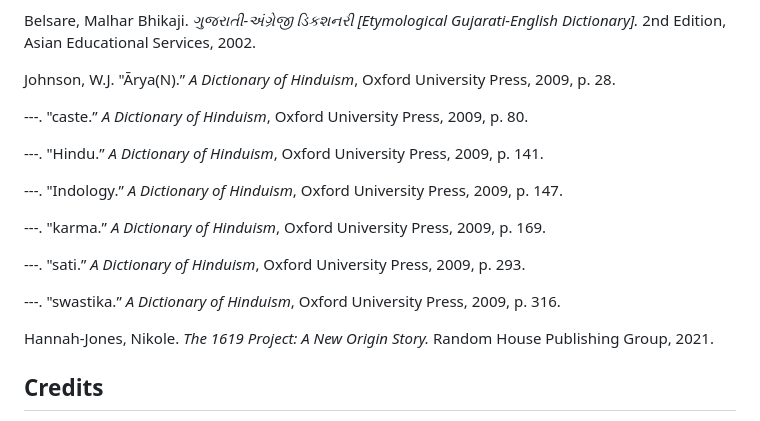
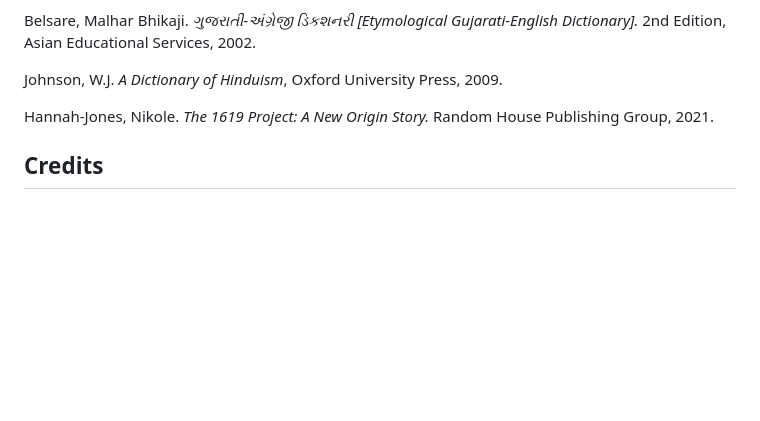
Before and after one commit to Institute-for-ReWriting-World-History/the1854project, a Markdown page: README.md, the part around the change. Drawn GitHub-style; blank space fills up the shorter version.

```diff
--- a/README.md
+++ b/README.md
@@ -143,26 +143,8 @@ Belsare, Malhar Bhikaji. *ગુજરાતી-અંગ્રેજી ડિ
 Gujarati-English Dictionary\].* 2nd Edition, Asian Educational Services,
 2002.
 
-Johnson, W.J. "Ārya(N).” *A Dictionary of Hinduism*, Oxford University
-Press, 2009, p. 28.
-
----. "caste.” *A Dictionary of Hinduism*, Oxford University Press, 2009,
-p. 80.
-
----. "Hindu.” *A Dictionary of Hinduism*, Oxford University Press,
-2009, p. 141.
-
----. "Indology.” *A Dictionary of Hinduism*, Oxford University Press,
-2009, p. 147.
-
----. "karma.” *A Dictionary of Hinduism*, Oxford University Press,
-2009, p. 169.
-
----. "sati.” *A Dictionary of Hinduism*, Oxford University Press, 2009,
-p. 293.
-
----. "swastika.” *A Dictionary of Hinduism*, Oxford University Press,
-2009, p. 316.
+Johnson, W.J. *A Dictionary of Hinduism*, Oxford University
+Press, 2009.
 
 Hannah-Jones, Nikole. *The 1619 Project: A New Origin Story.* Random
 House Publishing Group, 2021.
```
